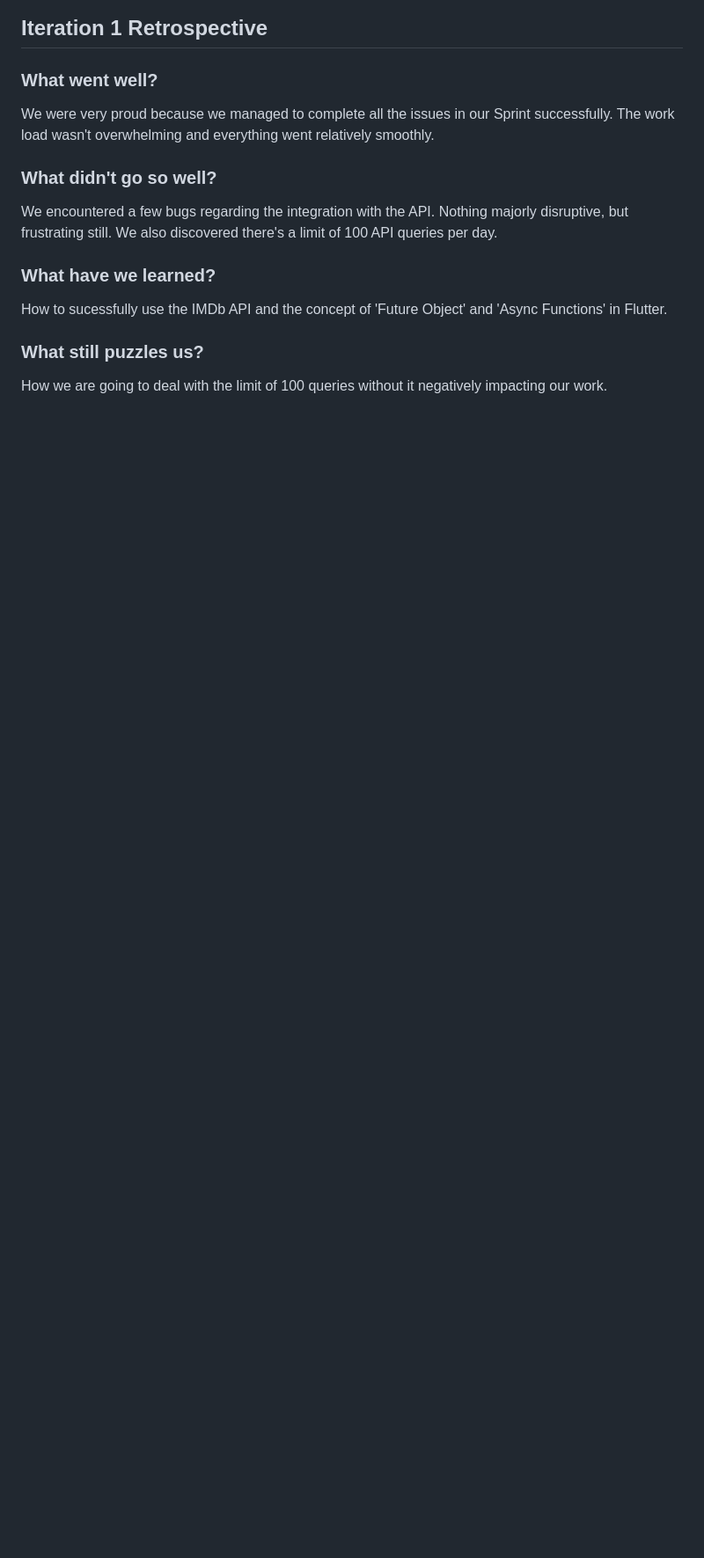
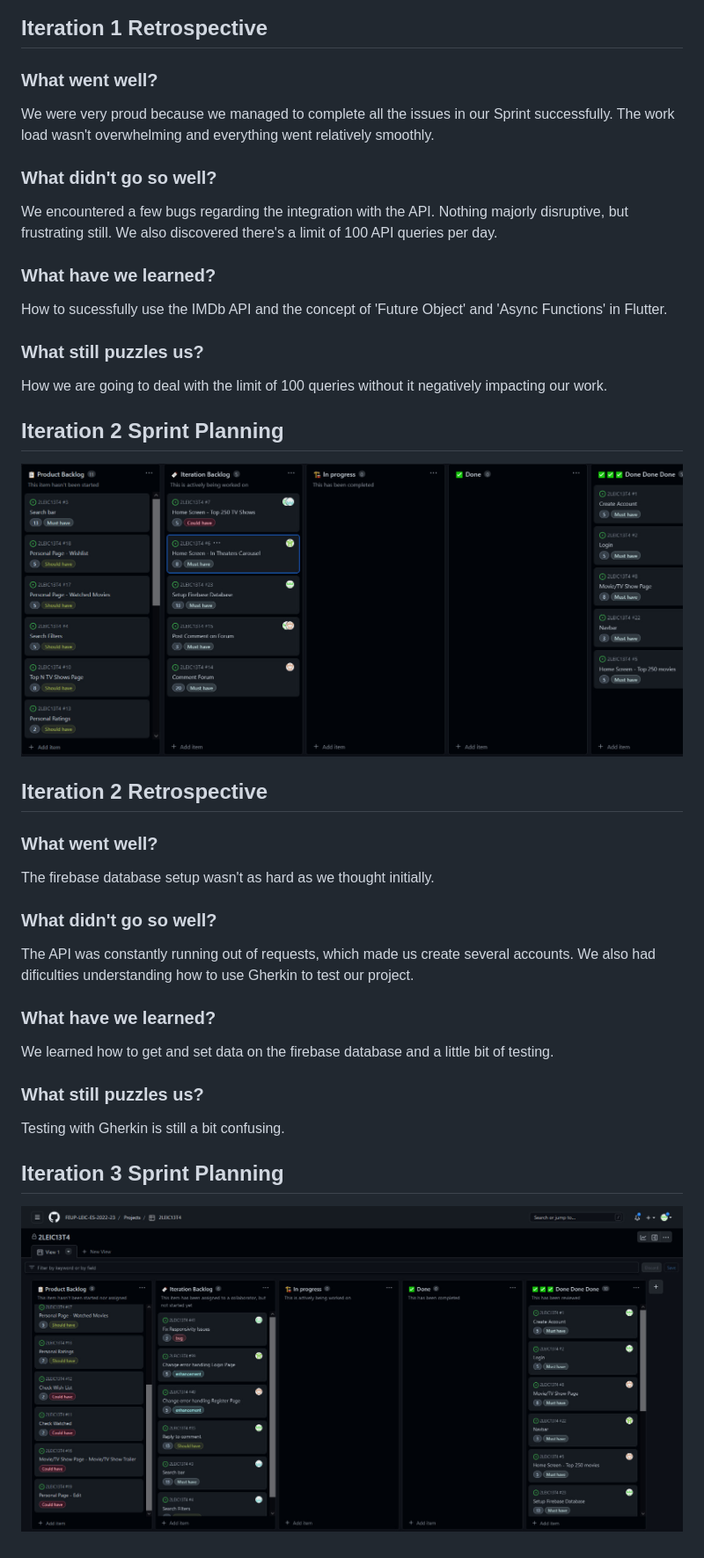
Before and after one commit to carolvviana/ESOF-FEUP, a Markdown page: docs/ProjectManagement.md, the part around the change. Shown: that part at 88% size. Rendered like a GitHub page; pictures changed too: docs/images/Iteration2_Backlog.jpeg (added), docs/images/Iteration3_Backlog.jpg (added); blank space fills up the shorter version.

Commit message:
added sprint planning and retrospective

```diff
--- a/docs/ProjectManagement.md
+++ b/docs/ProjectManagement.md
@@ -29,3 +29,24 @@ How to sucessfully use the IMDb API and the concept of 'Future Object' and 'Asyn
 
 ### What still puzzles us?
 How we are going to deal with the limit of 100 queries without it negatively impacting our work.
+
+## Iteration 2 Sprint Planning
+![image](images/Iteration2_Backlog.jpeg)
+
+
+## Iteration 2 Retrospective
+### What went well?
+The firebase database setup wasn't as hard as we thought initially.
+
+### What didn't go so well?
+The API was constantly running out of requests, which made us create several accounts. We also had dificulties understanding how to use Gherkin to test our project.
+
+### What have we learned?
+We learned how to get and set data on the firebase database and a little bit of testing.
+
+
+### What still puzzles us?
+Testing with Gherkin is still a bit confusing.
+
+## Iteration 3 Sprint Planning
+![image](images/Iteration3_Backlog.jpg)
```
